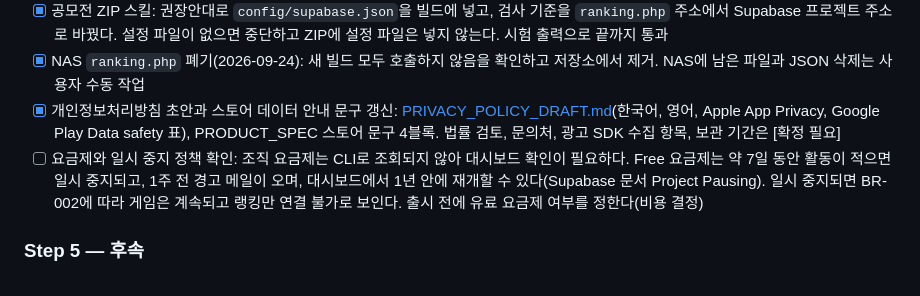
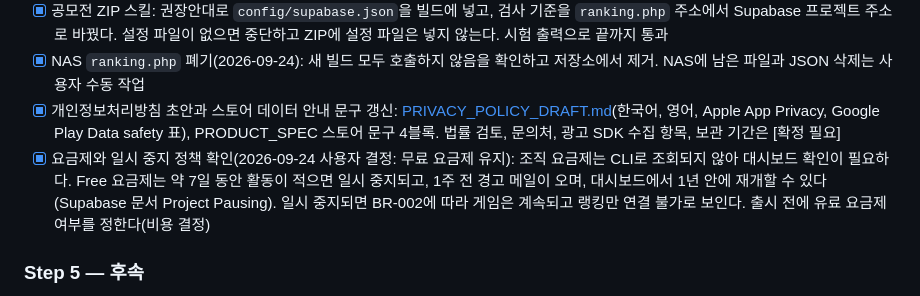
Before and after one commit to cheng80/jewelmatch, a Markdown page: docs/plans/PLAN-006-supabase-backend.md, the part around the change. GitHub-like rendering.

```diff
--- a/docs/plans/PLAN-006-supabase-backend.md
+++ b/docs/plans/PLAN-006-supabase-backend.md
@@ -74,7 +74,7 @@
 - [x] 공모전 ZIP 스킬: 권장안대로 `config/supabase.json`을 빌드에 넣고, 검사 기준을 `ranking.php` 주소에서 Supabase 프로젝트 주소로 바꿨다. 설정 파일이 없으면 중단하고 ZIP에 설정 파일은 넣지 않는다. 시험 출력으로 끝까지 통과
 - [x] NAS `ranking.php` 폐기(2026-09-24): 새 빌드 모두 호출하지 않음을 확인하고 저장소에서 제거. NAS에 남은 파일과 JSON 삭제는 사용자 수동 작업
 - [x] 개인정보처리방침 초안과 스토어 데이터 안내 문구 갱신: [PRIVACY_POLICY_DRAFT.md](../release/PRIVACY_POLICY_DRAFT.md)(한국어, 영어, Apple App Privacy, Google Play Data safety 표), PRODUCT_SPEC 스토어 문구 4블록. 법률 검토, 문의처, 광고 SDK 수집 항목, 보관 기간은 [확정 필요]
-- [ ] 요금제와 일시 중지 정책 확인: 조직 요금제는 CLI로 조회되지 않아 대시보드 확인이 필요하다. Free 요금제는 약 7일 동안 활동이 적으면 일시 중지되고, 1주 전 경고 메일이 오며, 대시보드에서 1년 안에 재개할 수 있다(Supabase 문서 Project Pausing). 일시 중지되면 BR-002에 따라 게임은 계속되고 랭킹만 연결 불가로 보인다. 출시 전에 유료 요금제 여부를 정한다(비용 결정)
+- [x] 요금제와 일시 중지 정책 확인(2026-09-24 사용자 결정: 무료 요금제 유지): 조직 요금제는 CLI로 조회되지 않아 대시보드 확인이 필요하다. Free 요금제는 약 7일 동안 활동이 적으면 일시 중지되고, 1주 전 경고 메일이 오며, 대시보드에서 1년 안에 재개할 수 있다(Supabase 문서 Project Pausing). 일시 중지되면 BR-002에 따라 게임은 계속되고 랭킹만 연결 불가로 보인다. 출시 전에 유료 요금제 여부를 정한다(비용 결정)
 
 ### Step 5 — 후속
 - [x] 보존 기간 정리 마이그레이션 초안: `supabase/migrations/20260924090000_stone_match_retention.sql`. `game_events` 90일, `ad_refill_claims` 35일, 매일 KST 04:00과 04:10 pg_cron, private SECURITY DEFINER 함수, 재실행 안전. PGlite 스텁으로 확인. 원격 pg_cron 동작은 Step 2 뒤 확인
```
Also changed, not shown: docs/plans/PLAN-008-experiment-flags.md (added, +46 -0 lines), docs/progress/PROJECT_STATUS.md (+1 -1 lines).
